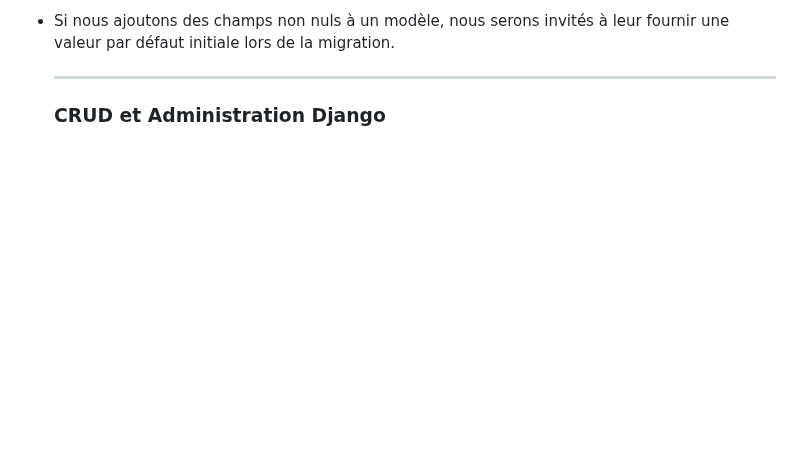
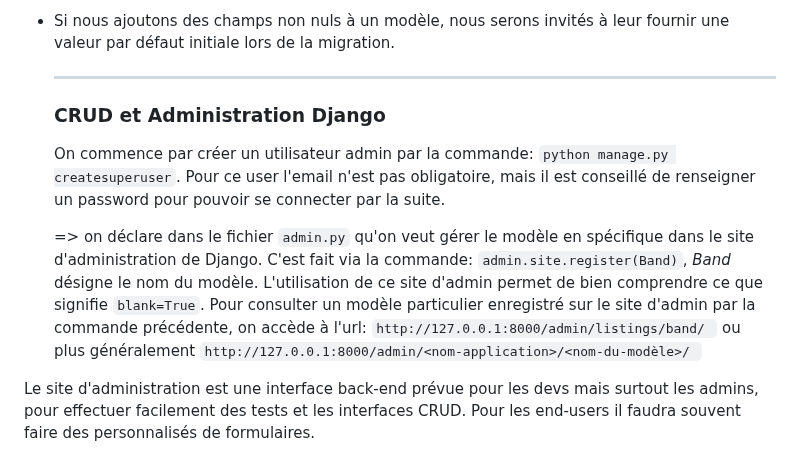
Before and after one commit to francksaounde/django-training-beginner, a Markdown page: README.md, the part around the change. GitHub-like rendering; blank space fills up the shorter version.

```diff
--- a/README.md
+++ b/README.md
@@ -394,3 +394,15 @@ Il existe aussi des champs plus spécifiques qui vont contraindre l'entrée, com
   -----------------------------------------------------------------------------------------------------------------------------------------------------------------------------------
 
    ### CRUD et Administration Django
+
+  On commence par créer un utilisateur admin par la commande: `python manage.py createsuperuser`.
+  Pour ce user l'email n'est pas obligatoire, mais il est conseillé de renseigner un password pour pouvoir se connecter par la suite.
+
+  => on déclare dans le fichier `admin.py` qu'on veut gérer le modèle en spécifique dans le site d'administration de Django.
+C'est fait via la commande: `admin.site.register(Band)`, *Band* désigne le nom du modèle.
+L'utilisation de ce site d'admin permet de bien comprendre ce que signifie `blank=True`.
+Pour consulter un modèle particulier enregistré sur le site d'admin par la commande précédente, on accède à l'url:
+`http://127.0.0.1:8000/admin/listings/band/ ` ou plus généralement `http://127.0.0.1:8000/admin/<nom-application>/<nom-du-modèle>/ `
+
+Le site d'administration est une interface back-end prévue pour les devs mais surtout les admins, pour effectuer facilement des tests et
+les interfaces CRUD. Pour les end-users il faudra souvent faire des personnalisés de formulaires.
```
